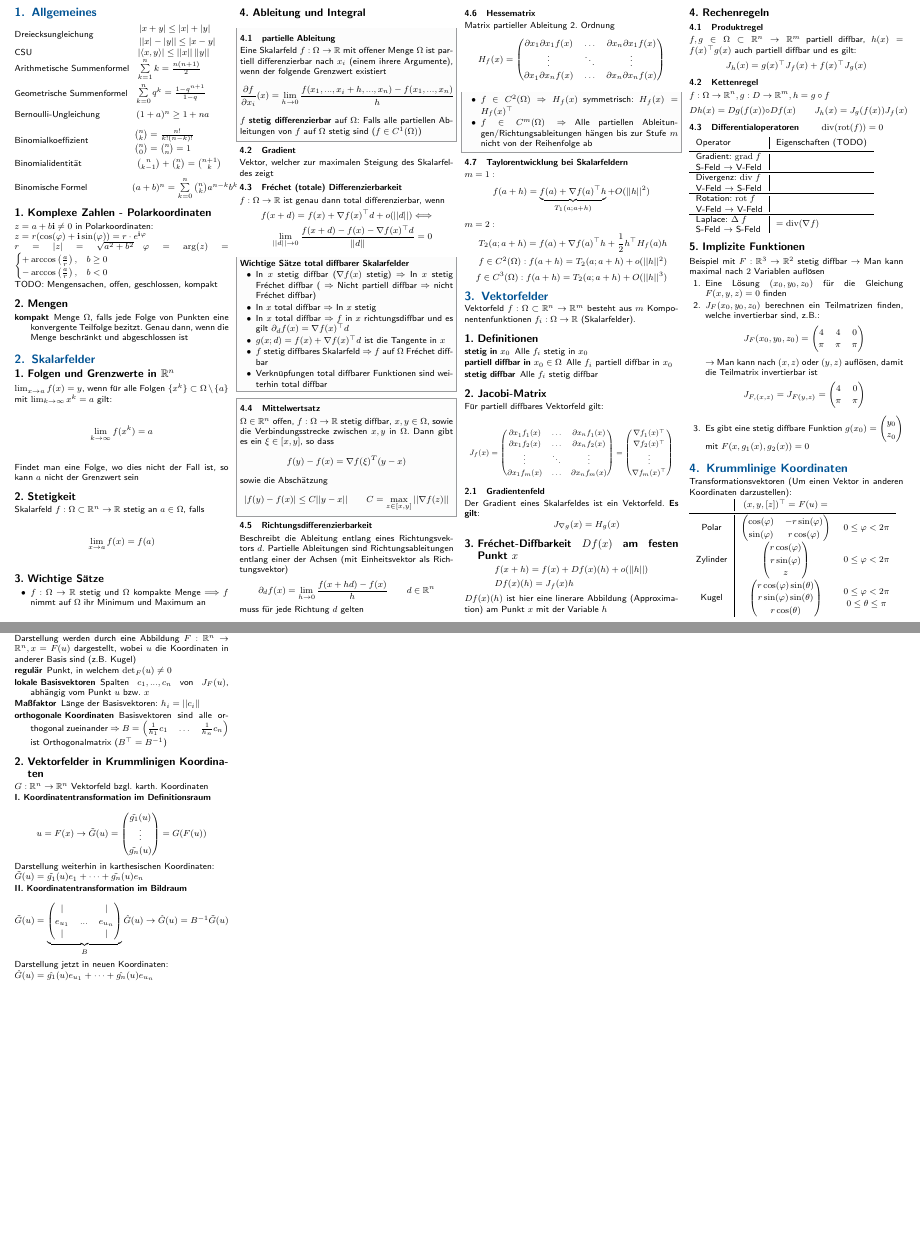
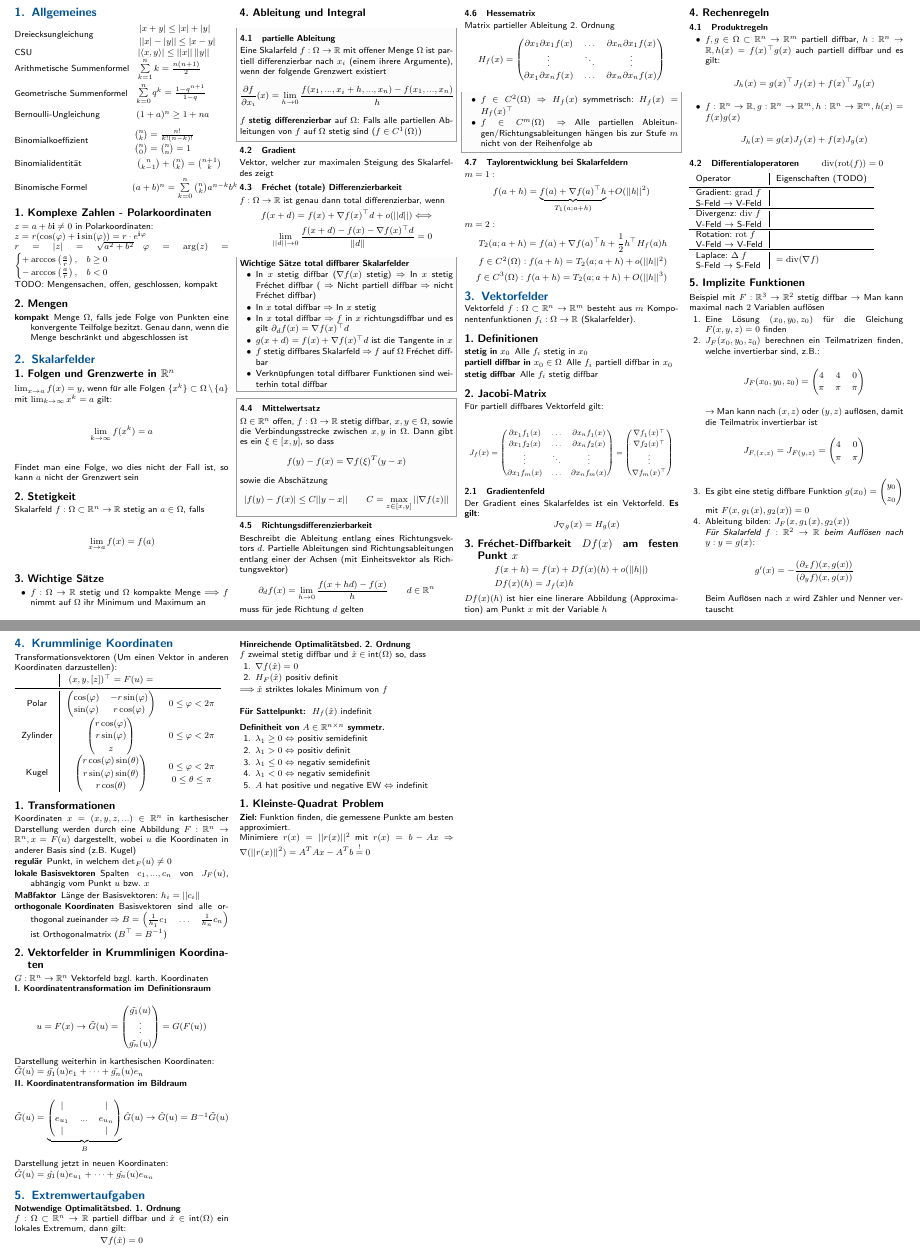
Before and after one commit to CAt0mIcS/Analysis-2-Cheat-Sheet, a LaTeX document (Analysis 2.tex, which reads src/Extremwerte.tex, src/Vektorfelder.tex): two parts of pages 1 and 2 of 2, joined at a grey line, cut so that both start at the same text, the shorter picture padded with empty space. The pictures show the PDF file Analysis 2.pdf that the author committed with the source.

Commit message:
Minimierung

```diff
--- a/Analysis 2.tex
+++ b/Analysis 2.tex
@@ -78,6 +78,9 @@
 \section{Krummlinige Koordinaten}
 \input{src/Koordinaten}
 
+\section{Extremwertaufgaben}
+\input{src/Extremwerte}
+
 \label{LastPage}
 
 \end{document}
--- /dev/null
+++ b/src/Extremwerte.tex
@@ -0,0 +1,30 @@
+\textbf{Notwendige Optimalitätsbed. 1. Ordnung} \\
+$f : \Omega \subset \mathbb R^n \rightarrow \mathbb R$ partiell diffbar und $\hat{x} \in \text{int}(\Omega)$ ein lokales Extremum, dann gilt:
+\begin{center}
+    $\nabla f(\hat x)=0$
+\end{center}
+\vspace{.5em}
+
+\textbf{Hinreichende Optimalitätsbed. 2. Ordnung} \\
+$f$ zweimal stetig diffbar und $\hat x \in \text{int}(\Omega)$ so, dass
+\begin{enumerate}
+    \item $\nabla f(\hat x)=0$
+    \item $H_F(\hat x)$ positiv definit
+\end{enumerate}
+$\Longrightarrow \hat x$ striktes lokales Minimum von $f$ \\
+
+\textbf{Für Sattelpunkt: } $H_f(\hat x)$ indefinit
+\vspace{.5em}
+
+\textbf{Definitheit von $A \in \mathbb R^{n\times n}$ symmetr.}
+\begin{enumerate}
+    \item $\lambda_1 \ge 0 \Leftrightarrow$ positiv semidefinit
+    \item $\lambda_1 > 0 \Leftrightarrow$ positiv definit
+    \item $\lambda_1 \le 0 \Leftrightarrow$ negativ semidefinit
+    \item $\lambda_1 < 0 \Leftrightarrow$ negativ semidefinit
+    \item $A$ hat positive und negative EW $\Leftrightarrow$ indefinit
+\end{enumerate}
+
+\subsection{Kleinste-Quadrat Problem}
+\textbf{Ziel:} Funktion finden, die gemessene Punkte am besten approximiert. \\
+Minimiere $r(x)=||r(x)||^2$ mit $r(x)=b-Ax \Rightarrow \nabla (||r(x)||^2)=A^TAx-A^Tb \stackrel{!}{=} 0$
--- a/src/Vektorfelder.tex
+++ b/src/Vektorfelder.tex
@@ -42,8 +42,10 @@ Der Gradient eines Skalarfeldes ist ein Vektorfeld. \textbf{Es gilt}: \\
 $Df(x)(h)$ ist hier eine linerare Abbildung (Approximation) am Punkt $x$ mit der Variable $h$
 
 \subsection{Rechenregeln}
-\subsubsection{Produktregel}
-$f,g \in \Omega \subset \mathbb R^n \rightarrow \mathbb R^m$ partiell diffbar, $h(x) = f(x)^\top g(x)$ auch partiell diffbar und es gilt:
-\begin{equation*}
-    J_h(x)=g(x)^\top J_f(x)+f(x)^\top J_g(x)
-\end{equation*}
+\subsubsection{Produktregeln}
+\begin{itemize}
+    \item $f,g \in \Omega \subset \mathbb R^n \rightarrow \mathbb R^m$ partiell diffbar, $h: \mathbb R^n \rightarrow \mathbb R, h(x) = f(x)^\top g(x)$ auch partiell diffbar und es gilt:
+        \begin{equation*}
+            J_h(x)=g(x)^\top J_f(x)+f(x)^\top J_g(x)
+        \end{equation*}
+    \item $f:\mathbb R^n \rightarrow \mathbb R, g:\mathbb R^n \rightarrow \mathbb R^m, h:\mathbb R^n \rightarrow \mathbb R^m, h(x)=f(x)g(x)$
@@ -50,9 +56,5 @@ $f,g \in \Omega \subset \mathbb R^n \rightarrow \mathbb R^m$ partiell diffbar, $
 
-\subsubsection{Kettenregel}
-$f: \Omega \rightarrow \mathbb R^n, g: D \rightarrow \mathbb R^m, h=g \circ f$
-\begin{equation*}
-    Dh(x)=Dg(f(x))\circ Df(x) \qquad J_h(x)=J_g(f(x))J_f(x)
-\end{equation*}
+
 
 \subsubsection{Differentialoperatoren \qquad $\div(\rot(f)) = 0$}
 \begin{tabular}{l|l}
@@ -80,4 +82,10 @@ Beispiel mit $F:\mathbb R^3 \rightarrow \mathbb R^2$ stetig diffbar $\rightarrow
         \end{pmatrix}
     \end{equation*}
     \item Es gibt eine stetig diffbare Funktion $g(x_0)=\begin{pmatrix}y_0 \\ z_0\end{pmatrix}$ mit $F(x,g_1(x),g_2(x))=0$
+    \item Ableitung bilden: $J_F(x, g_1(x), g_2(x))$ \\
+    \textit{Für Skalarfeld $f: \mathbb R^2 \rightarrow \mathbb R$ beim Auflösen nach $y: y=g(x)$}:
+    \begin{equation*}
+        g'(x)=-\frac{(\partial_xf)(x, g(x))}{(\partial_yf)(x, g(x))}
+    \end{equation*}
+    Beim Auflösen nach $x$ wird Zähler und Nenner vertauscht
 \end{enumerate}
```
Also changed, not shown: src/Ableitung-Integral.tex (+1 -1 lines), Analysis 2.pdf, src/Vektorfelder.tex (4 more changed lines).
